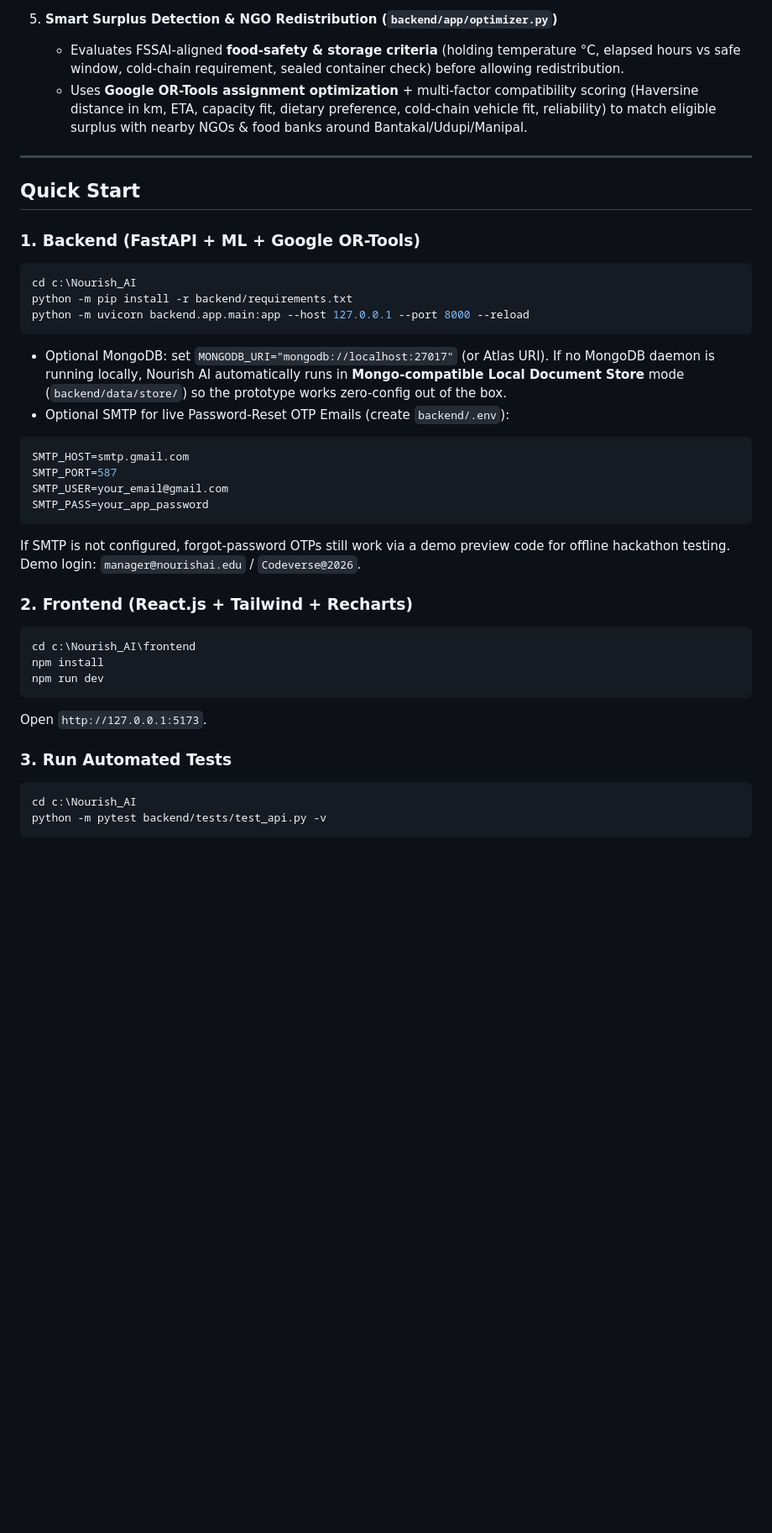
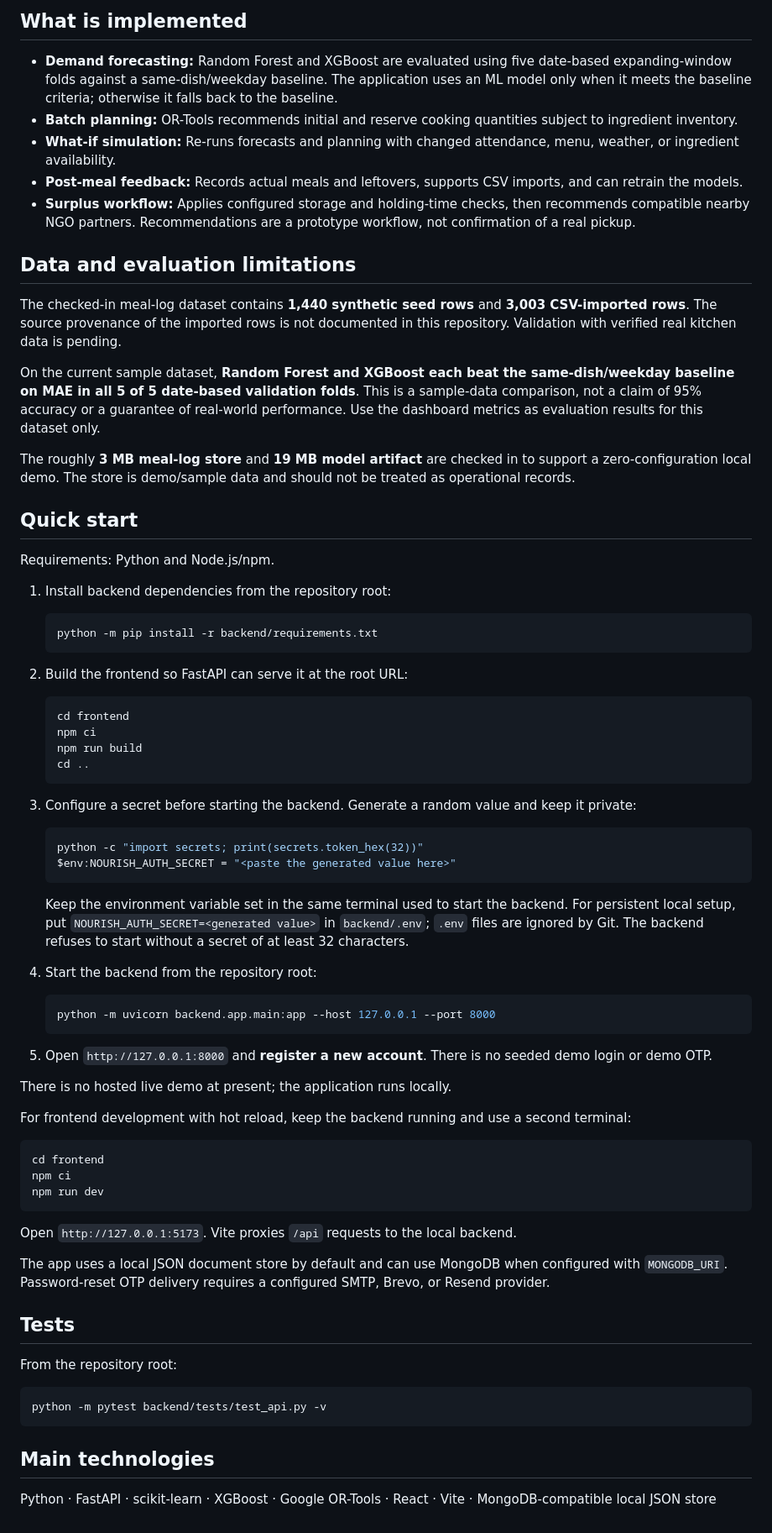
Before and after one commit to R0HITHRAO/AJIET, a Markdown page: README.md, the part around one of its changes. Shown at 84% size. Rendered like a GitHub page; blank space fills up the shorter version.

````diff
--- a/README.md
+++ b/README.md
@@ -24,38 +35,78 @@
 
-5. **Smart Surplus Detection & NGO Redistribution (`backend/app/optimizer.py`)**
-   - Evaluates FSSAI-aligned **food-safety & storage criteria** (holding temperature °C, elapsed hours vs safe window, cold-chain requirement, sealed container check) before allowing redistribution.
-   - Uses **Google OR-Tools assignment optimization** + multi-factor compatibility scoring (Haversine distance in km, ETA, capacity fit, dietary preference, cold-chain vehicle fit, reliability) to match eligible surplus with nearby NGOs & food banks around Bantakal/Udupi/Manipal.
+## What is implemented
 
----
+- **Demand forecasting:** Random Forest and XGBoost are evaluated using five date-based expanding-window folds against a same-dish/weekday baseline. The application uses an ML model only when it meets the baseline criteria; otherwise it falls back to the baseline.
+- **Batch planning:** OR-Tools recommends initial and reserve cooking quantities subject to ingredient inventory.
+- **What-if simulation:** Re-runs forecasts and planning with changed attendance, menu, weather, or ingredient availability.
+- **Post-meal feedback:** Records actual meals and leftovers, supports CSV imports, and can retrain the models.
+- **Surplus workflow:** Applies configured storage and holding-time checks, then recommends compatible nearby NGO partners. Recommendations are a prototype workflow, not confirmation of a real pickup.
 
-## Quick Start
+## Data and evaluation limitations
 
-### 1. Backend (FastAPI + ML + Google OR-Tools)
+The checked-in meal-log dataset contains **1,440 synthetic seed rows** and **3,003 CSV-imported rows**. The source provenance of the imported rows is not documented in this repository. Validation with verified real kitchen data is pending.
+
+On the current sample dataset, **Random Forest and XGBoost each beat the same-dish/weekday baseline on MAE in all 5 of 5 date-based validation folds**. This is a sample-data comparison, not a claim of 95% accuracy or a guarantee of real-world performance. Use the dashboard metrics as evaluation results for this dataset only.
+
+The roughly **3 MB meal-log store** and **19 MB model artifact** are checked in to support a zero-configuration local demo. The store is demo/sample data and should not be treated as operational records.
+
+## Quick start
+
+Requirements: Python and Node.js/npm.
+
+1. Install backend dependencies from the repository root:
+
+   ```powershell
+   python -m pip install -r backend/requirements.txt
+   ```
+
+2. Build the frontend so FastAPI can serve it at the root URL:
+
+   ```powershell
+   cd frontend
+   npm ci
+   npm run build
+   cd ..
+   ```
+
+3. Configure a secret before starting the backend. Generate a random value and keep it private:
+
+   ```powershell
+   python -c "import secrets; print(secrets.token_hex(32))"
+   $env:NOURISH_AUTH_SECRET = "<paste the generated value here>"
+   ```
+
+   Keep the environment variable set in the same terminal used to start the backend. For persistent local setup, put `NOURISH_AUTH_SECRET=<generated value>` in `backend/.env`; `.env` files are ignored by Git. The backend refuses to start without a secret of at least 32 characters.
+
+4. Start the backend from the repository root:
+
+   ```powershell
+   python -m uvicorn backend.app.main:app --host 127.0.0.1 --port 8000
+   ```
+
+5. Open `http://127.0.0.1:8000` and **register a new account**. There is no seeded demo login or demo OTP.
+
+There is no hosted live demo at present; the application runs locally.
+
+For frontend development with hot reload, keep the backend running and use a second terminal:
+
 ```powershell
-cd c:\Nourish_AI
-python -m pip install -r backend/requirements.txt
-python -m uvicorn backend.app.main:app --host 127.0.0.1 --port 8000 --reload
-```
-- Optional MongoDB: set `MONGODB_URI="mongodb://localhost:27017"` (or Atlas URI). If no MongoDB daemon is running locally, Nourish AI automatically runs in **Mongo-compatible Local Document Store** mode (`backend/data/store/`) so the prototype works zero-config out of the box.
-- Optional SMTP for live Password-Reset OTP Emails (create `backend/.env`):
-```env
-SMTP_HOST=smtp.gmail.com
-SMTP_PORT=587
-SMTP_USER=your_email@gmail.com
-SMTP_PASS=your_app_password
-```
-  If SMTP is not configured, forgot-password OTPs still work via a demo preview code for offline hackathon testing. Demo login: `manager@nourishai.edu` / `Codeverse@2026`.
-
-### 2. Frontend (React.js + Tailwind + Recharts)
-```powershell
-cd c:\Nourish_AI\frontend
-npm install
+cd frontend
+npm ci
 npm run dev
 ```
-Open `http://127.0.0.1:5173`.
 
-### 3. Run Automated Tests
+Open `http://127.0.0.1:5173`. Vite proxies `/api` requests to the local backend.
+
+The app uses a local JSON document store by default and can use MongoDB when configured with `MONGODB_URI`. Password-reset OTP delivery requires a configured SMTP, Brevo, or Resend provider.
+
+## Tests
+
+From the repository root:
+
 ```powershell
-cd c:\Nourish_AI
 python -m pytest backend/tests/test_api.py -v
 ```
+
+## Main technologies
+
+Python · FastAPI · scikit-learn · XGBoost · Google OR-Tools · React · Vite · MongoDB-compatible local JSON store
````
Also changed, not shown: other parts of README.md (+27 -16 lines), docs/screenshots/meal-planner.png (added), docs/screenshots/overview.png (added), docs/screenshots/redistribution.png (added), docs/screenshots/simulator.png (added), 2 other files.
